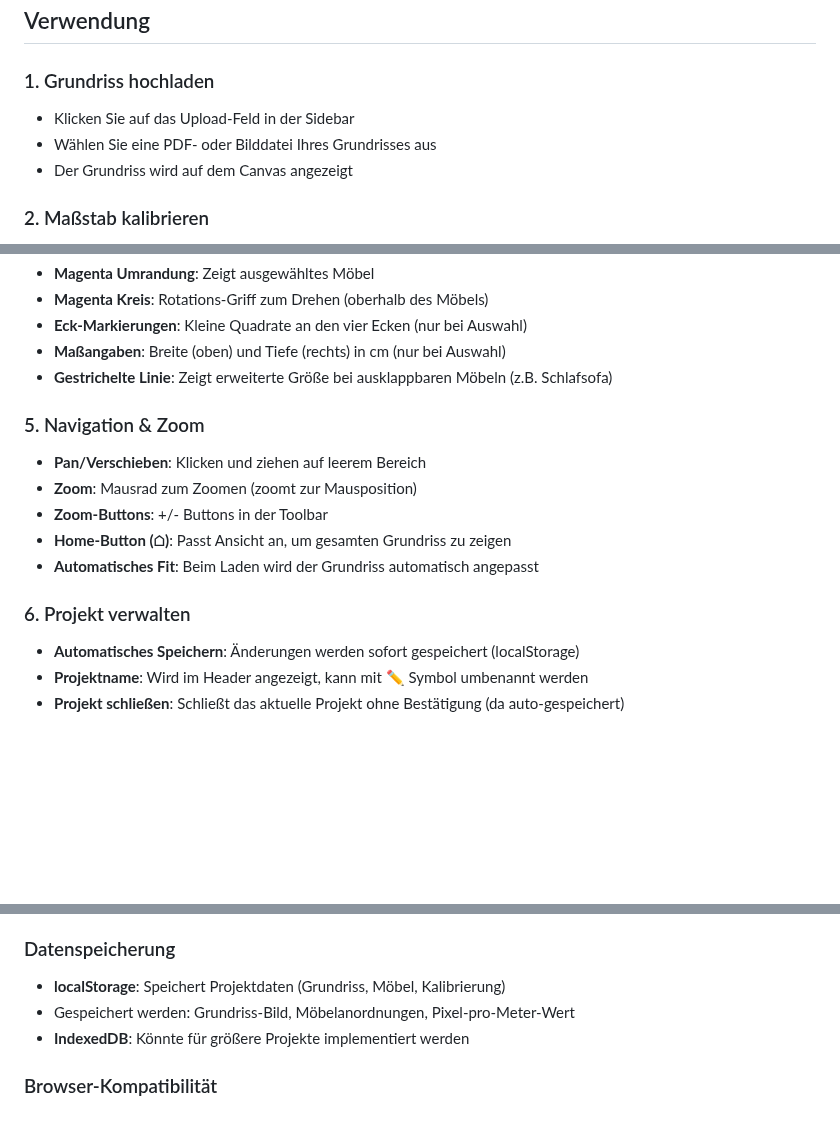
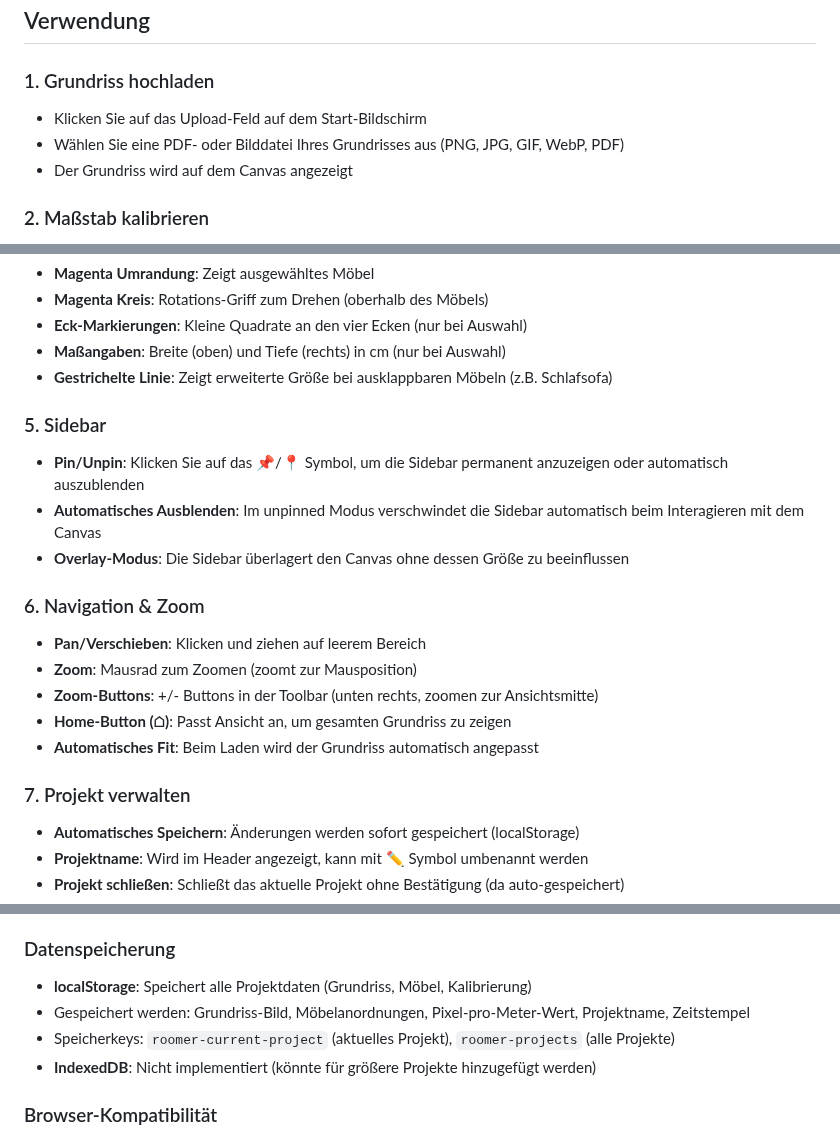
Before and after one commit to hamburger1984/roomer, a Markdown page: README.md, 3 parts joined by grey strips. Drawn GitHub-style; blank space fills up the shorter version.

```diff
--- a/README.md
+++ b/README.md
@@ -39,8 +39,8 @@ Eine Offline-First-Webanwendung zum Einrichten von Möbeln auf Grundrissen (Floo
 ## Verwendung
 
 ### 1. Grundriss hochladen
-- Klicken Sie auf das Upload-Feld in der Sidebar
-- Wählen Sie eine PDF- oder Bilddatei Ihres Grundrisses aus
+- Klicken Sie auf das Upload-Feld auf dem Start-Bildschirm
+- Wählen Sie eine PDF- oder Bilddatei Ihres Grundrisses aus (PNG, JPG, GIF, WebP, PDF)
 - Der Grundriss wird auf dem Canvas angezeigt
 
 ### 2. Maßstab kalibrieren
@@ -89,14 +89,19 @@ Eine Offline-First-Webanwendung zum Einrichten von Möbeln auf Grundrissen (Floo
 - **Maßangaben**: Breite (oben) und Tiefe (rechts) in cm (nur bei Auswahl)
 - **Gestrichelte Linie**: Zeigt erweiterte Größe bei ausklappbaren Möbeln (z.B. Schlafsofa)
 
-### 5. Navigation & Zoom
+### 5. Sidebar
+- **Pin/Unpin**: Klicken Sie auf das 📌/📍 Symbol, um die Sidebar permanent anzuzeigen oder automatisch auszublenden
+- **Automatisches Ausblenden**: Im unpinned Modus verschwindet die Sidebar automatisch beim Interagieren mit dem Canvas
+- **Overlay-Modus**: Die Sidebar überlagert den Canvas ohne dessen Größe zu beeinflussen
+
+### 6. Navigation & Zoom
 - **Pan/Verschieben**: Klicken und ziehen auf leerem Bereich
 - **Zoom**: Mausrad zum Zoomen (zoomt zur Mausposition)
-- **Zoom-Buttons**: +/- Buttons in der Toolbar
+- **Zoom-Buttons**: +/- Buttons in der Toolbar (unten rechts, zoomen zur Ansichtsmitte)
 - **Home-Button (⌂)**: Passt Ansicht an, um gesamten Grundriss zu zeigen
 - **Automatisches Fit**: Beim Laden wird der Grundriss automatisch angepasst
 
-### 6. Projekt verwalten
+### 7. Projekt verwalten
 - **Automatisches Speichern**: Änderungen werden sofort gespeichert (localStorage)
 - **Projektname**: Wird im Header angezeigt, kann mit ✏️ Symbol umbenannt werden
 - **Projekt schließen**: Schließt das aktuelle Projekt ohne Bestätigung (da auto-gespeichert)
@@ -114,9 +119,10 @@ Die App verwendet einen Service Worker (`sw.js`), der alle Ressourcen cacht:
 - Möbelanordnungen
 
 ### Datenspeicherung
-- **localStorage**: Speichert Projektdaten (Grundriss, Möbel, Kalibrierung)
-- Gespeichert werden: Grundriss-Bild, Möbelanordnungen, Pixel-pro-Meter-Wert
-- **IndexedDB**: Könnte für größere Projekte implementiert werden
+- **localStorage**: Speichert alle Projektdaten (Grundriss, Möbel, Kalibrierung)
+- Gespeichert werden: Grundriss-Bild, Möbelanordnungen, Pixel-pro-Meter-Wert, Projektname, Zeitstempel
+- Speicherkeys: `roomer-current-project` (aktuelles Projekt), `roomer-projects` (alle Projekte)
+- **IndexedDB**: Nicht implementiert (könnte für größere Projekte hinzugefügt werden)
 
 ### Browser-Kompatibilität
 - Chrome/Edge: ✓ Vollständig unterstützt
```
Also changed, not shown: other parts of README.md (+1 -1 lines), CHANGELOG.md (+29 -0 lines).
